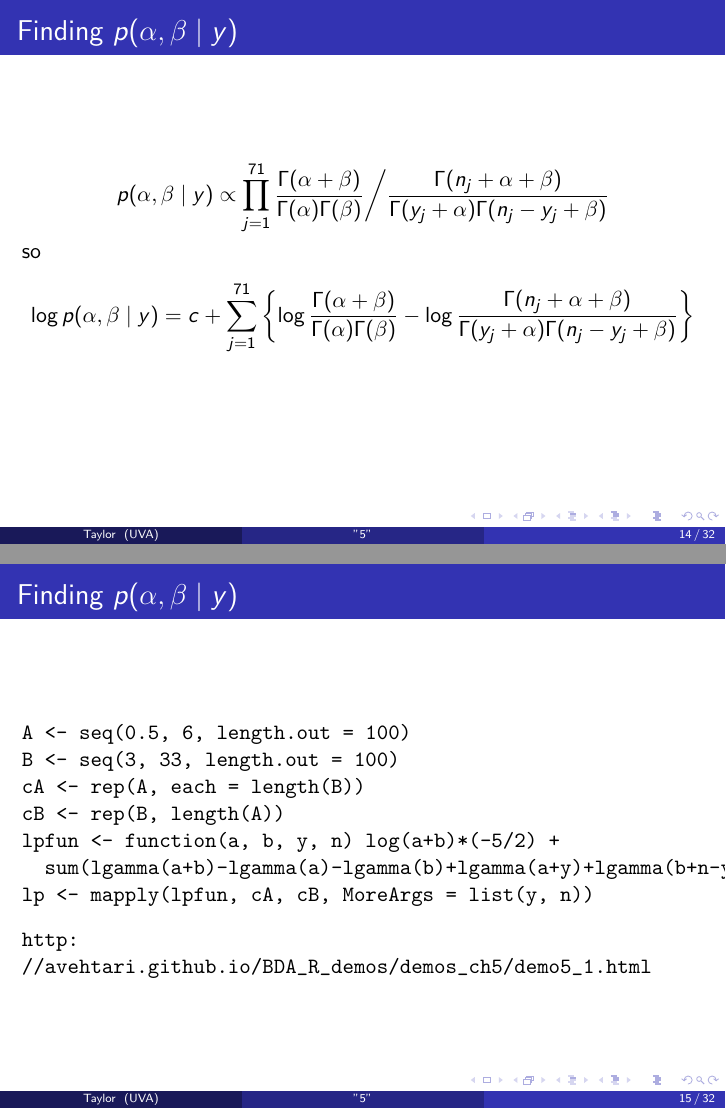
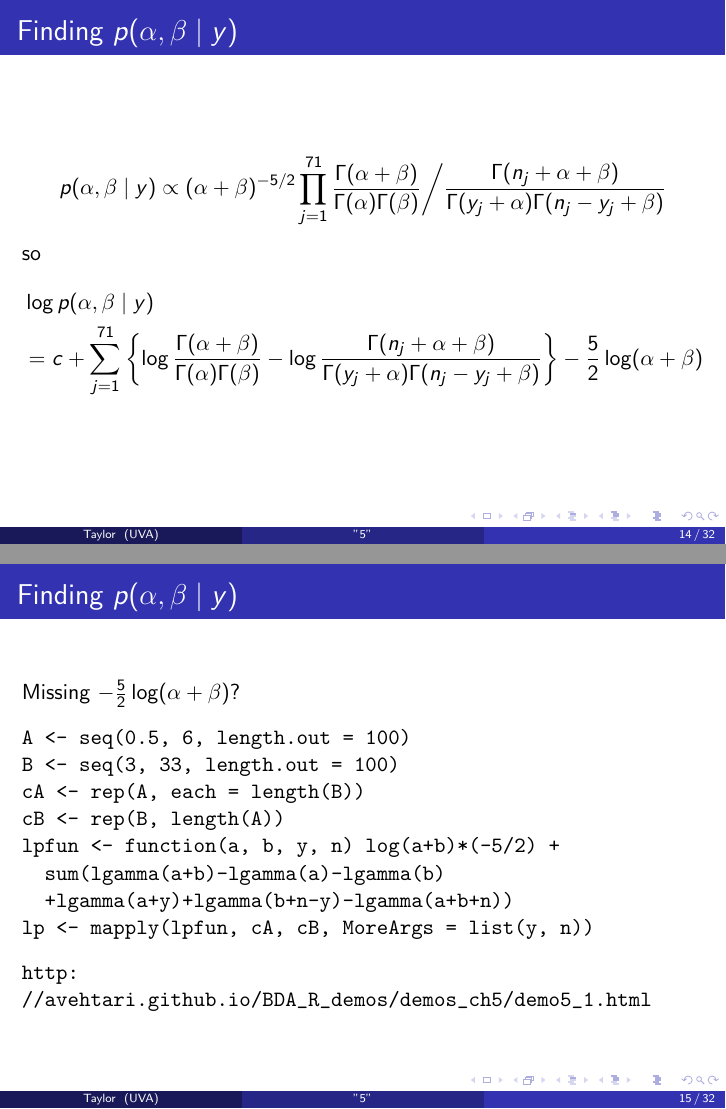
Before and after one commit to tbrown122387/stat_6440_slides, LaTeX slides (5/5.tex): pages 16 and 17 of 39, joined at a grey line. Compiled offline with pdfLaTeX.

Commit message:
fixed typo in second example

```diff
--- a/5/5.tex
+++ b/5/5.tex
@@ -308,11 +308,12 @@ p(\alpha, \beta \mid y) &\propto \frac{p(y \mid \theta_{1:71})p(\theta_{1:71} \m
 \frametitle{Finding $p(\alpha,\beta \mid y)$ }
 
 \[
-p(\alpha, \beta \mid y) \propto \prod_{j=1}^{71} \frac{\Gamma(\alpha + \beta )}{ \Gamma(\alpha)\Gamma( \beta) } \bigg/ \frac{\Gamma(n_j + \alpha + \beta )}{ \Gamma(y_j+\alpha)\Gamma(n_j - y_j + \beta) }
+p(\alpha, \beta \mid y) \propto (\alpha + \beta)^{-5/2} \prod_{j=1}^{71} \frac{\Gamma(\alpha + \beta )}{ \Gamma(\alpha)\Gamma( \beta) } \bigg/ \frac{\Gamma(n_j + \alpha + \beta )}{ \Gamma(y_j+\alpha)\Gamma(n_j - y_j + \beta) }
 \]
 so
 \begin{align*}
-\log p(\alpha, \beta \mid y) &= c +  \sum_{j=1}^{71} \left\{ \log  \frac{\Gamma(\alpha + \beta )}{ \Gamma(\alpha)\Gamma( \beta) } - \log \frac{\Gamma(n_j + \alpha + \beta )}{ \Gamma(y_j+\alpha)\Gamma(n_j - y_j + \beta) } \right\}\\
+&\log p(\alpha, \beta \mid y) \\
+&= c +  \sum_{j=1}^{71} \left\{ \log  \frac{\Gamma(\alpha + \beta )}{ \Gamma(\alpha)\Gamma( \beta) } - \log \frac{\Gamma(n_j + \alpha + \beta )}{ \Gamma(y_j+\alpha)\Gamma(n_j - y_j + \beta) } \right\} - \frac{5}{2} \log (\alpha + \beta)\\
 \end{align*}
 \end{frame}
 
@@ -321,13 +322,15 @@ so
 \begin{frame}[fragile]
 \frametitle{Finding $p(\alpha,\beta \mid y)$ }
 
+Missing $- \frac{5}{2} \log (\alpha + \beta)$?
 \begin{verbatim}
 A <- seq(0.5, 6, length.out = 100)
 B <- seq(3, 33, length.out = 100)
 cA <- rep(A, each = length(B))
 cB <- rep(B, length(A))
 lpfun <- function(a, b, y, n) log(a+b)*(-5/2) +
-  sum(lgamma(a+b)-lgamma(a)-lgamma(b)+lgamma(a+y)+lgamma(b+n-y)-lgamma(a+b+n))
+  sum(lgamma(a+b)-lgamma(a)-lgamma(b)
+  +lgamma(a+y)+lgamma(b+n-y)-lgamma(a+b+n))
 lp <- mapply(lpfun, cA, cB, MoreArgs = list(y, n))
 \end{verbatim}
 
```
Also changed, not shown: 5/5.pdf, 5/5.tex (4 more changed lines), 2 other files.
